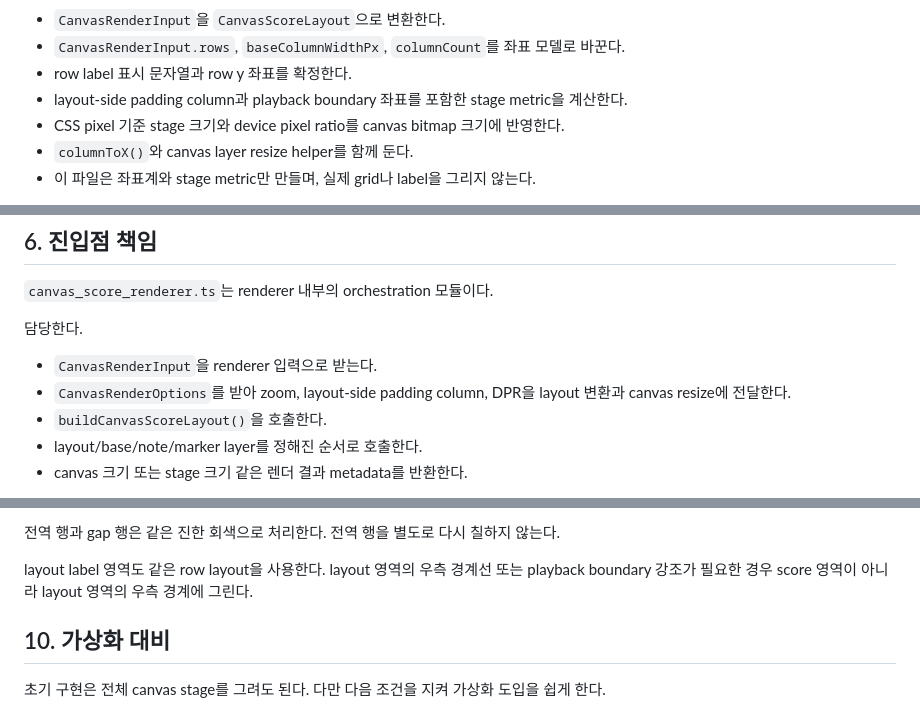
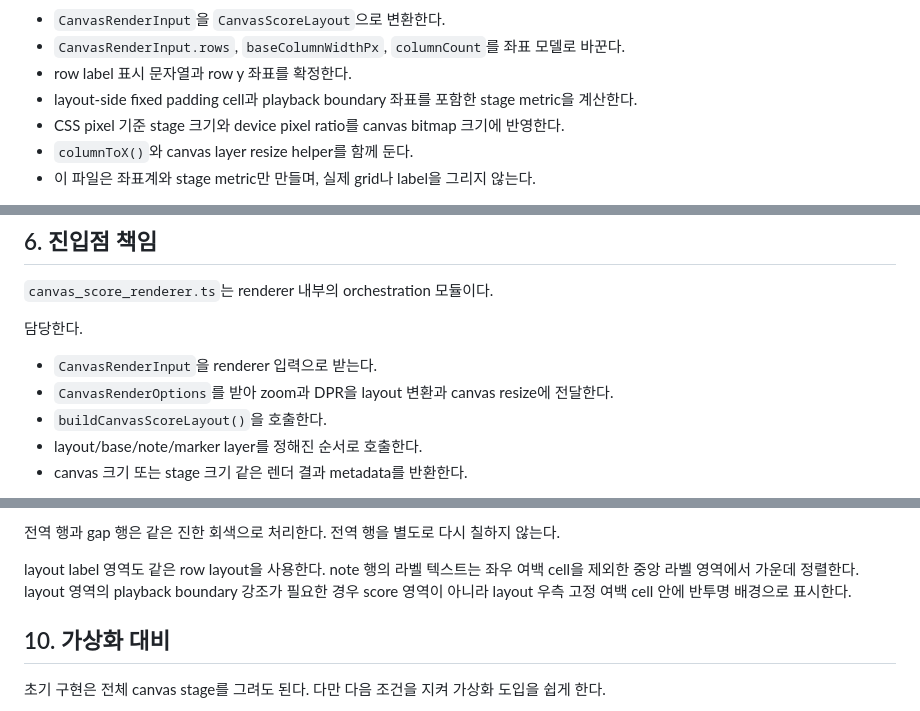
Before and after one commit to B935342LYS/SPRED, a Markdown page: docs/2.1-canvas-renderer-module-spec.md, 3 parts joined by grey strips. Drawn GitHub-style.

```diff
--- a/docs/2.1-canvas-renderer-module-spec.md
+++ b/docs/2.1-canvas-renderer-module-spec.md
@@ -114,7 +114,7 @@ regression-code/src/renderer/
 - `CanvasRenderInput`을 `CanvasScoreLayout`으로 변환한다.
 - `CanvasRenderInput.rows`, `baseColumnWidthPx`, `columnCount`를 좌표 모델로 바꾼다.
 - row label 표시 문자열과 row y 좌표를 확정한다.
-- layout-side padding column과 playback boundary 좌표를 포함한 stage metric을 계산한다.
+- layout-side fixed padding cell과 playback boundary 좌표를 포함한 stage metric을 계산한다.
 - CSS pixel 기준 stage 크기와 device pixel ratio를 canvas bitmap 크기에 반영한다.
 - `columnToX()`와 canvas layer resize helper를 함께 둔다.
 - 이 파일은 좌표계와 stage metric만 만들며, 실제 grid나 label을 그리지 않는다.
@@ -325,7 +325,7 @@ export type CanvasMarkerItem =
 담당한다.
 
 - `CanvasRenderInput`을 renderer 입력으로 받는다.
-- `CanvasRenderOptions`를 받아 zoom, layout-side padding column, DPR을 layout 변환과 canvas resize에 전달한다.
+- `CanvasRenderOptions`를 받아 zoom과 DPR을 layout 변환과 canvas resize에 전달한다.
 - `buildCanvasScoreLayout()`을 호출한다.
 - layout/base/note/marker layer를 정해진 순서로 호출한다.
 - canvas 크기 또는 stage 크기 같은 렌더 결과 metadata를 반환한다.
@@ -436,7 +436,8 @@ renderer 내부 좌표와 layout 계산은 항상 CSS pixel 기준으로 유지
 전역 행을 별도로 다시 칠하지 않는다.
 
 layout label 영역도 같은 row layout을 사용한다.
-layout 영역의 우측 경계선 또는 playback boundary 강조가 필요한 경우 score 영역이 아니라 layout 영역의 우측 경계에 그린다.
+note 행의 라벨 텍스트는 좌우 여백 cell을 제외한 중앙 라벨 영역에서 가운데 정렬한다.
+layout 영역의 playback boundary 강조가 필요한 경우 score 영역이 아니라 layout 우측 고정 여백 cell 안에 반투명 배경으로 표시한다.
 
 ## 10. 가상화 대비
 
```
Also changed, not shown: other parts of docs/2.1-canvas-renderer-module-spec.md (+12 -11 lines), AGENTS.md (+3 -2 lines).
